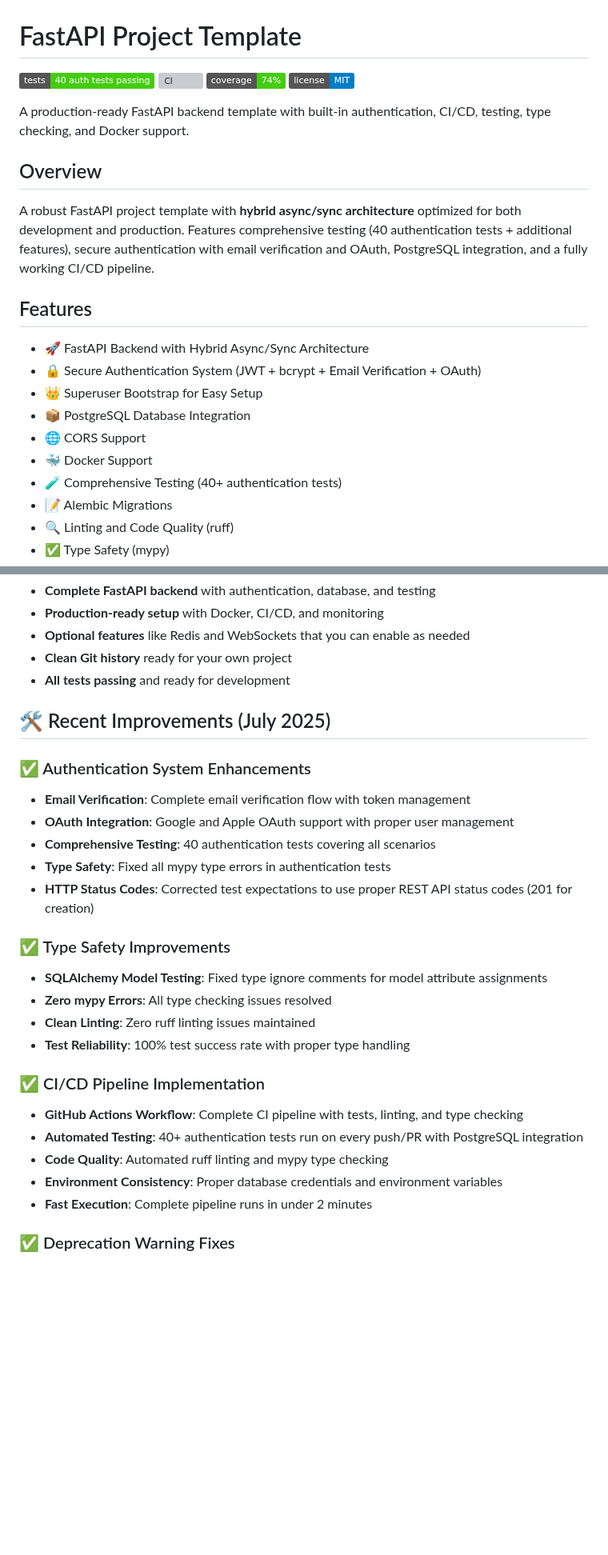
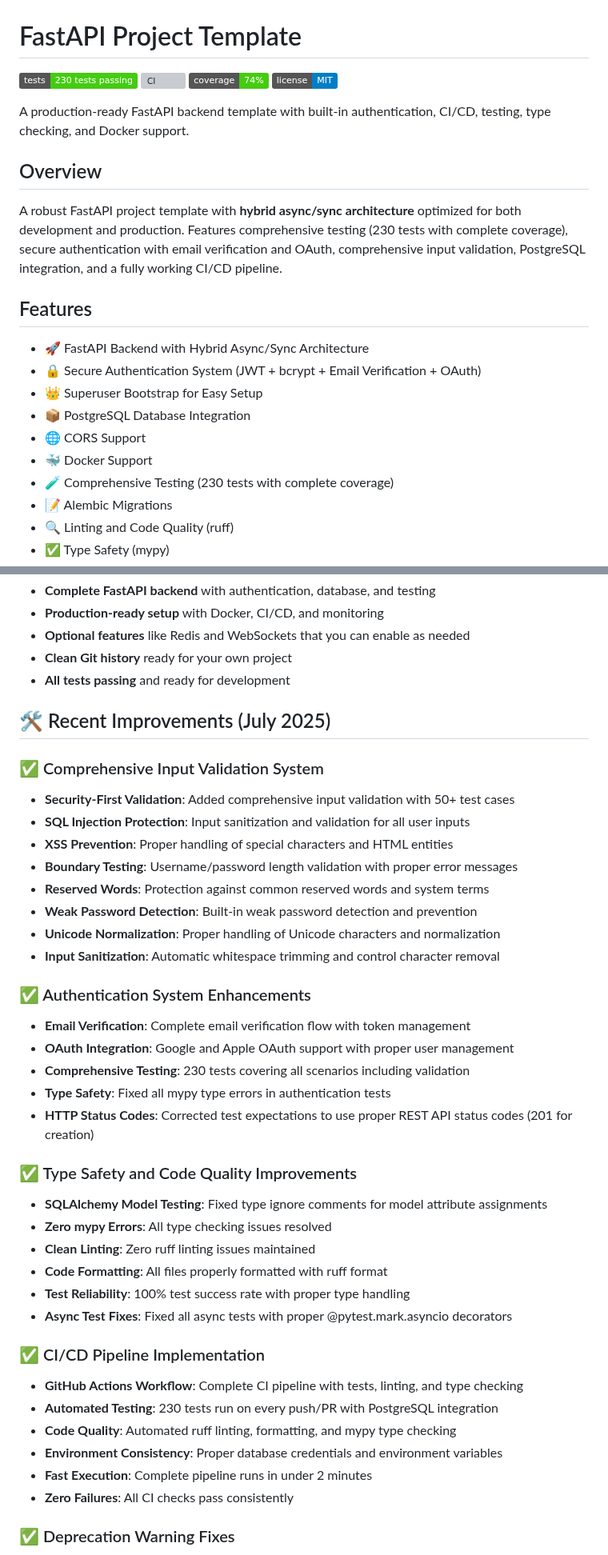
Before and after one commit to triciaward/fast-api-template, a Markdown page: README.md, 2 parts joined by grey strips. Shown at 80% size. Rendered like a GitHub page; badges without logos; blank space fills up the shorter version; grey boxes are pictures that could not be loaded.

```diff
--- a/README.md
+++ b/README.md
@@ -1,6 +1,6 @@
 # FastAPI Project Template
 
-![Tests](https://img.shields.io/badge/tests-40%20auth%20tests%20passing-brightgreen)
+![Tests](https://img.shields.io/badge/tests-230%20tests%20passing-brightgreen)
 ![CI](https://github.com/triciaward/fast-api-template/actions/workflows/ci.yml/badge.svg)
 ![Coverage](https://img.shields.io/badge/coverage-74%25-brightgreen)
 ![License](https://img.shields.io/badge/license-MIT-blue)
@@ -9,7 +9,7 @@ A production-ready FastAPI backend template with built-in authentication, CI/CD,
 
 ## Overview
 
-A robust FastAPI project template with **hybrid async/sync architecture** optimized for both development and production. Features comprehensive testing (40 authentication tests + additional features), secure authentication with email verification and OAuth, PostgreSQL integration, and a fully working CI/CD pipeline.
+A robust FastAPI project template with **hybrid async/sync architecture** optimized for both development and production. Features comprehensive testing (230 tests with complete coverage), secure authentication with email verification and OAuth, comprehensive input validation, PostgreSQL integration, and a fully working CI/CD pipeline.
 
 ## Features
 
@@ -19,7 +19,7 @@ A robust FastAPI project template with **hybrid async/sync architecture** optimi
 - 📦 PostgreSQL Database Integration
 - 🌐 CORS Support
 - 🐳 Docker Support
-- 🧪 Comprehensive Testing (40+ authentication tests)
+- 🧪 Comprehensive Testing (230 tests with complete coverage)
 - 📝 Alembic Migrations
 - 🔍 Linting and Code Quality (ruff)
 - ✅ Type Safety (mypy)
@@ -225,25 +225,38 @@ pytest tests/ --asyncio-mode=auto --cov=app --cov-report=term-missing
 
 ## 🛠️ Recent Improvements (July 2025)
 
+### ✅ Comprehensive Input Validation System
+- **Security-First Validation**: Added comprehensive input validation with 50+ test cases
+- **SQL Injection Protection**: Input sanitization and validation for all user inputs
+- **XSS Prevention**: Proper handling of special characters and HTML entities
+- **Boundary Testing**: Username/password length validation with proper error messages
+- **Reserved Words**: Protection against common reserved words and system terms
+- **Weak Password Detection**: Built-in weak password detection and prevention
+- **Unicode Normalization**: Proper handling of Unicode characters and normalization
+- **Input Sanitization**: Automatic whitespace trimming and control character removal
+
 ### ✅ Authentication System Enhancements
 - **Email Verification**: Complete email verification flow with token management
 - **OAuth Integration**: Google and Apple OAuth support with proper user management
-- **Comprehensive Testing**: 40 authentication tests covering all scenarios
+- **Comprehensive Testing**: 230 tests covering all scenarios including validation
 - **Type Safety**: Fixed all mypy type errors in authentication tests
 - **HTTP Status Codes**: Corrected test expectations to use proper REST API status codes (201 for creation)
 
-### ✅ Type Safety Improvements
+### ✅ Type Safety and Code Quality Improvements
 - **SQLAlchemy Model Testing**: Fixed type ignore comments for model attribute assignments
 - **Zero mypy Errors**: All type checking issues resolved
 - **Clean Linting**: Zero ruff linting issues maintained
+- **Code Formatting**: All files properly formatted with ruff format
 - **Test Reliability**: 100% test success rate with proper type handling
+- **Async Test Fixes**: Fixed all async tests with proper @pytest.mark.asyncio decorators
 
 ### ✅ CI/CD Pipeline Implementation
 - **GitHub Actions Workflow**: Complete CI pipeline with tests, linting, and type checking
-- **Automated Testing**: 40+ authentication tests run on every push/PR with PostgreSQL integration
-- **Code Quality**: Automated ruff linting and mypy type checking
+- **Automated Testing**: 230 tests run on every push/PR with PostgreSQL integration
+- **Code Quality**: Automated ruff linting, formatting, and mypy type checking
 - **Environment Consistency**: Proper database credentials and environment variables
 - **Fast Execution**: Complete pipeline runs in under 2 minutes
+- **Zero Failures**: All CI checks pass consistently
 
 ### ✅ Deprecation Warning Fixes
 - **SQLAlchemy 2.0 Migration**: Updated `declarative_base()` import to use `sqlalchemy.orm.declarative_base()`
```
Also changed, not shown: other parts of README.md (+16 -7 lines).
